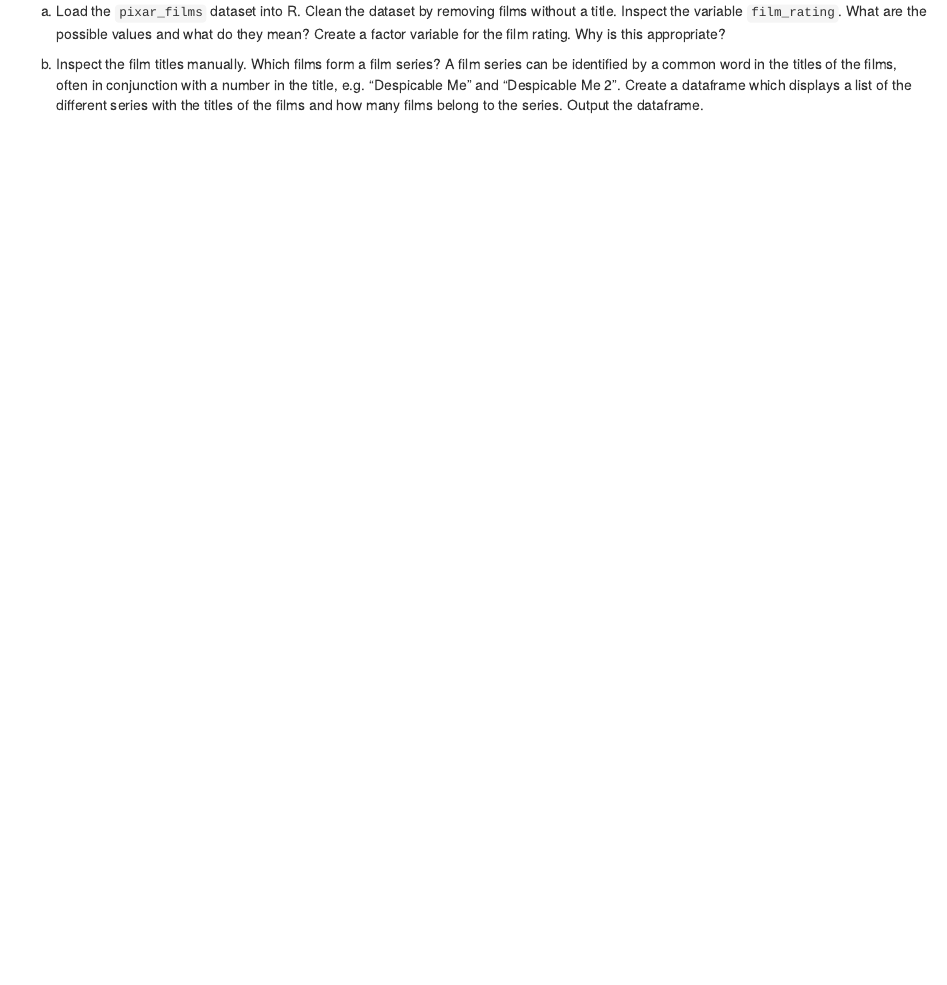
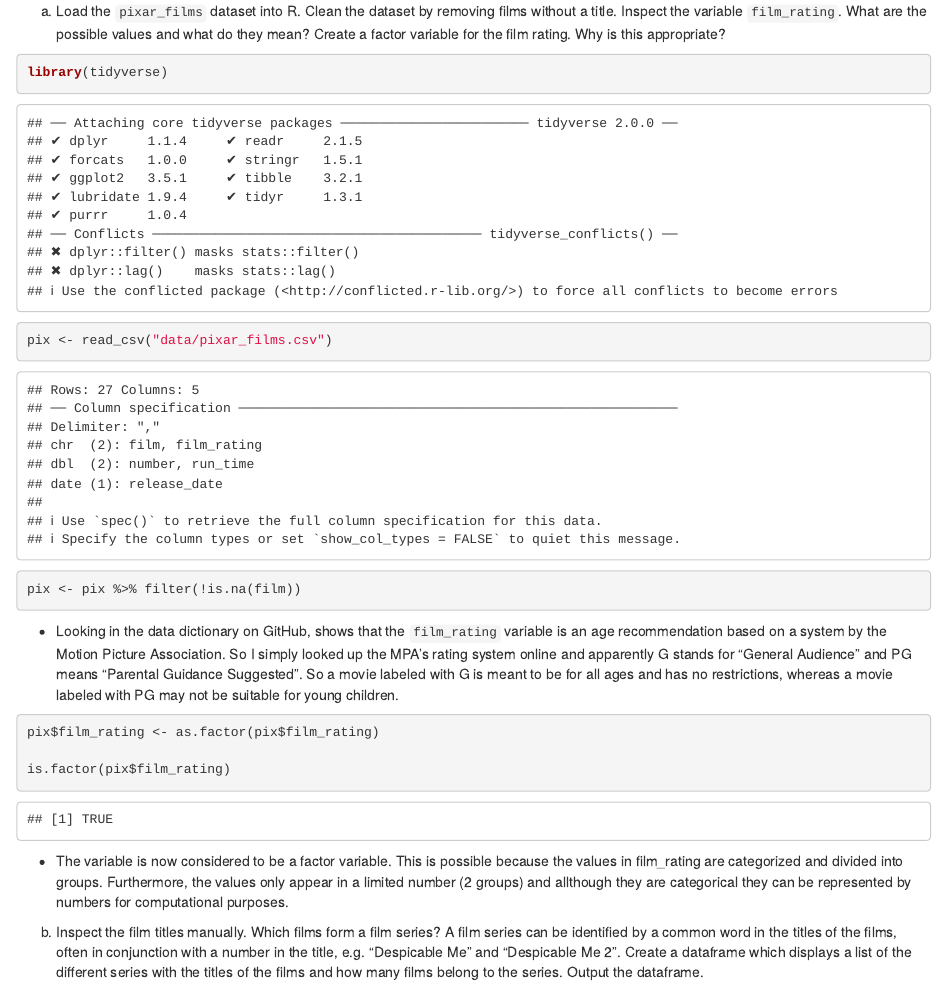
Before and after one commit to Bea1525/Exercise-3, an R Markdown document (ExerciseSheet_3_Flingelli.Rmd): the page in a window 1100 px wide, from 1320 px down. Rendered offline with R 4.5, knitr and Pandoc, with nearby package versions; drawn as R Markdown's standard HTML page in place of the format the file asks for.

Commit message:
Task 3.a)

````diff
--- a/ExerciseSheet_3_Flingelli.Rmd
+++ b/ExerciseSheet_3_Flingelli.Rmd
@@ -88,7 +90,25 @@ a)  Load the `pixar_films` dataset into R. Clean the dataset by removing
     the possible values and what do they mean? Create a factor variable
     for the film rating. Why is this appropriate?
 
-<!-- -->
+```{r}
+library(tidyverse)
+pix <- read_csv("data/pixar_films.csv")
+```
+
+```{r}
+pix <- pix %>% filter(!is.na(film))
+```
+
+- Looking in the data dictionary on GitHub, shows that the `film_rating` variable is an age recommendation based on a system by the Motion Picture Association. So I simply looked up the MPA's rating system online and apparently G stands for "General Audience" and PG means "Parental Guidance Suggested". So a movie labeled with G is meant to be for all ages and has no restrictions, whereas a movie labeled with PG may not be suitable for young children.
+
+```{r}
+pix$film_rating <- as.factor(pix$film_rating)
+
+is.factor(pix$film_rating)
+```
+
+- The variable is now considered to be a factor variable. This is possible because the values in film_rating are categorized and divided into groups. Furthermore, the values only appear in a limited number (2 groups) and allthough they are categorical they can be represented by numbers for computational purposes.
+
 
 b)  Inspect the film titles manually. Which films form a film series? A
     film series can be identified by a common word in the titles of the
````
Also changed, not shown: ExerciseSheet_3_Flingelli.Rmd (2 more changed lines).
